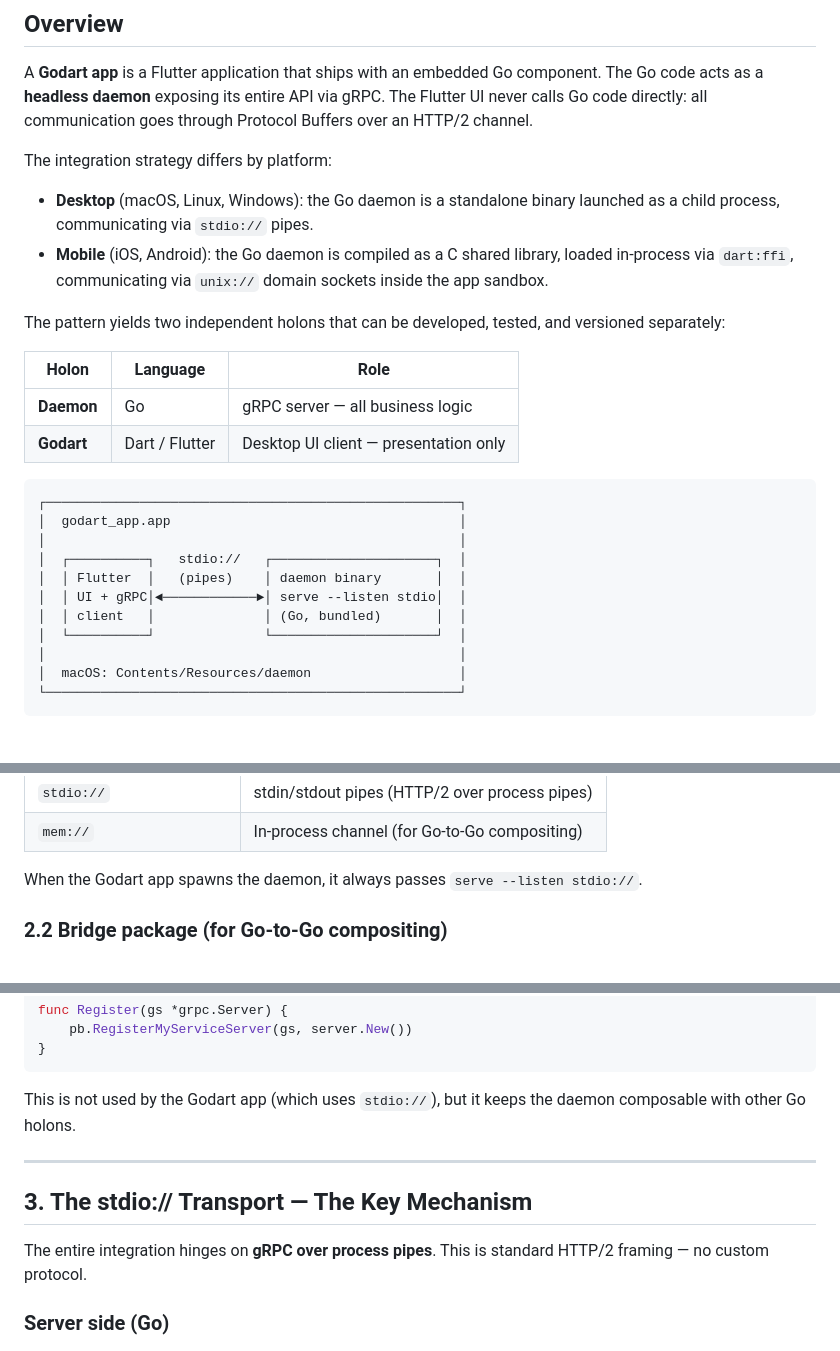
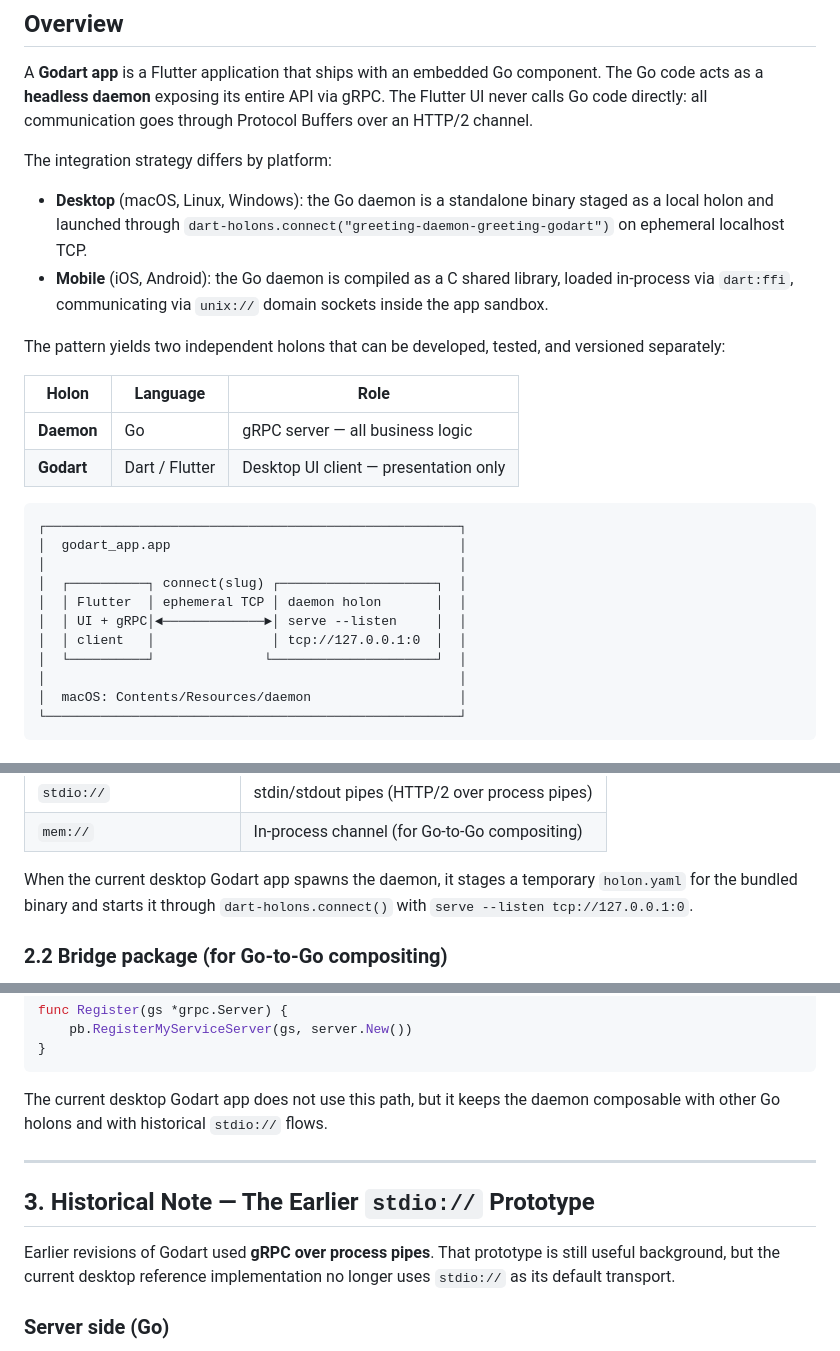
Before and after one commit to organic-programming/go-dart-holons, a Markdown page: APPS.md, 3 parts joined by grey strips. GitHub-like rendering.

Commit message:
Update docs for current SDK integration

````diff
--- a/APPS.md
+++ b/APPS.md
@@ -37,7 +37,9 @@ communication goes through Protocol Buffers over an HTTP/2 channel.
 The integration strategy differs by platform:
 
 - **Desktop** (macOS, Linux, Windows): the Go daemon is a standalone
-  binary launched as a child process, communicating via `stdio://` pipes.
+  binary staged as a local holon and launched through
+  `dart-holons.connect("greeting-daemon-greeting-godart")` on
+  ephemeral localhost TCP.
 - **Mobile** (iOS, Android): the Go daemon is compiled as a C shared
   library, loaded in-process via `dart:ffi`, communicating via `unix://`
   domain sockets inside the app sandbox.
@@ -54,10 +56,10 @@ and versioned separately:
 ┌─────────────────────────────────────────────────────┐
 │  godart_app.app                                     │
 │                                                     │
-│  ┌──────────┐   stdio://   ┌─────────────────────┐  │
-│  │ Flutter  │   (pipes)    │ daemon binary       │  │
-│  │ UI + gRPC│◄────────────►│ serve --listen stdio│  │
-│  │ client   │              │ (Go, bundled)       │  │
+│  ┌──────────┐ connect(slug) ┌────────────────────┐  │
+│  │ Flutter  │ ephemeral TCP │ daemon holon       │  │
+│  │ UI + gRPC│◄─────────────►│ serve --listen     │  │
+│  │ client   │               │ tcp://127.0.0.1:0  │  │
 │  └──────────┘              └─────────────────────┘  │
 │                                                     │
 │  macOS: Contents/Resources/daemon                   │
@@ -166,8 +168,9 @@ programming transport layer:
 | `stdio://` | stdin/stdout pipes (HTTP/2 over process pipes) |
 | `mem://` | In-process channel (for Go-to-Go compositing) |
 
-When the Godart app spawns the daemon, it always passes
-`serve --listen stdio://`.
+When the current desktop Godart app spawns the daemon, it stages a
+temporary `holon.yaml` for the bundled binary and starts it through
+`dart-holons.connect()` with `serve --listen tcp://127.0.0.1:0`.
 
 ### 2.2 Bridge package (for Go-to-Go compositing)
 
@@ -189,15 +192,17 @@ func Register(gs *grpc.Server) {
 }
 ```
 
-This is not used by the Godart app (which uses `stdio://`), but it keeps
-the daemon composable with other Go holons.
+The current desktop Godart app does not use this path, but it keeps the
+daemon composable with other Go holons and with historical `stdio://`
+flows.
 
 ---
 
-## 3. The stdio:// Transport — The Key Mechanism
+## 3. Historical Note — The Earlier `stdio://` Prototype
 
-The entire integration hinges on **gRPC over process pipes**. This is
-standard HTTP/2 framing — no custom protocol.
+Earlier revisions of Godart used **gRPC over process pipes**. That
+prototype is still useful background, but the current desktop reference
+implementation no longer uses `stdio://` as its default transport.
 
 ### Server side (Go)
 
````
Also changed, not shown: other parts of APPS.md (+5 -5 lines), README.md (+1 -1 lines).
